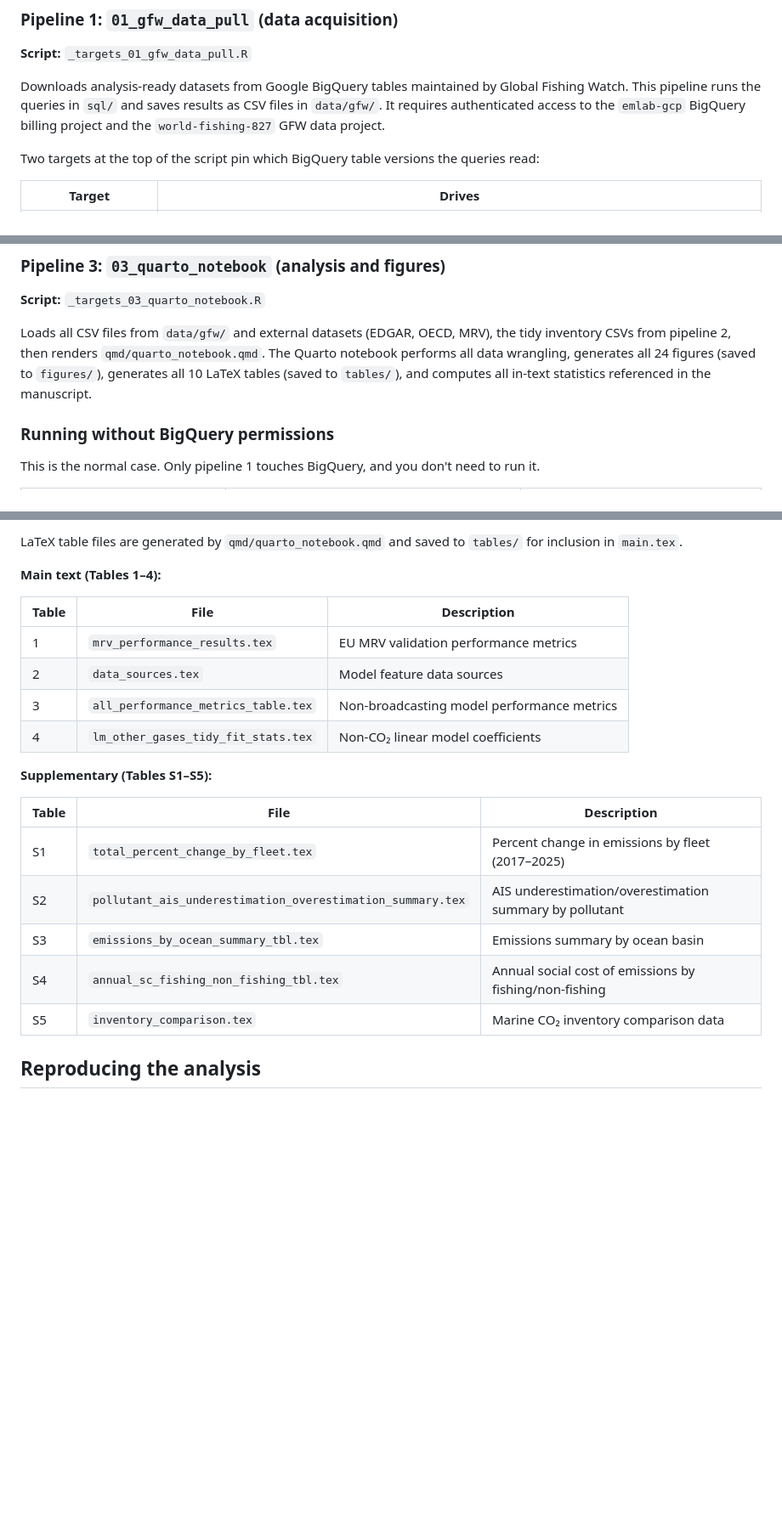
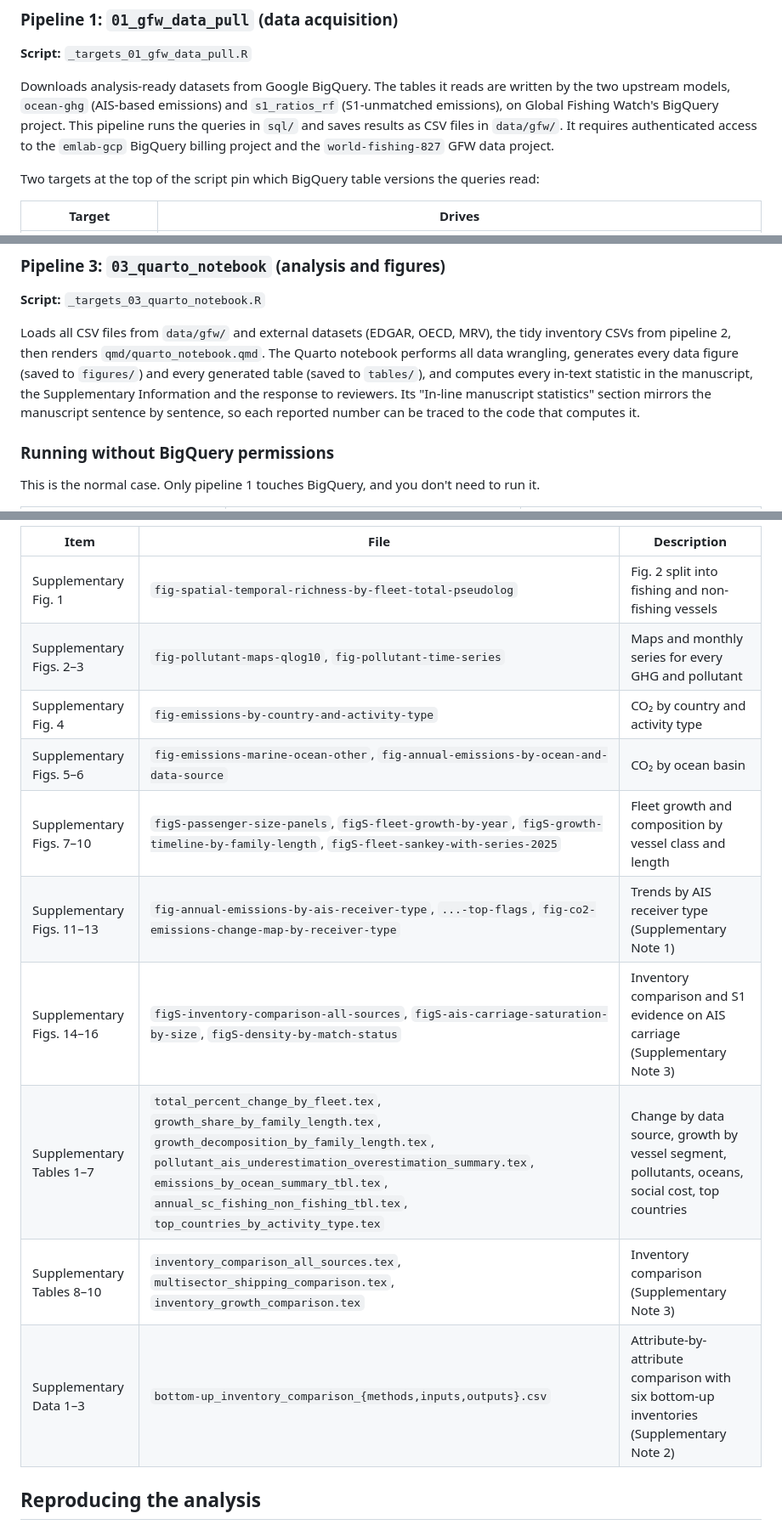
Before and after one commit to emlab-ucsb/paper-ocean-ghg, a Markdown page: README.md, 3 parts joined by grey strips. Shown at 85% size. GitHub-like rendering; blank space fills up the shorter version.

```diff
--- a/README.md
+++ b/README.md
@@ -122,7 +112,7 @@ BigQuery access.
 
 **Script:** `_targets_01_gfw_data_pull.R`
 
-Downloads analysis-ready datasets from Google BigQuery tables maintained by Global Fishing Watch. This pipeline runs the queries in `sql/` and saves results as CSV files in `data/gfw/`. It requires authenticated access to the `emlab-gcp` BigQuery billing project and the `world-fishing-827` GFW data project.
+Downloads analysis-ready datasets from Google BigQuery. The tables it reads are written by the two upstream models, `ocean-ghg` (AIS-based emissions) and `s1_ratios_rf` (S1-unmatched emissions), on Global Fishing Watch's BigQuery project. This pipeline runs the queries in `sql/` and saves results as CSV files in `data/gfw/`. It requires authenticated access to the `emlab-gcp` BigQuery billing project and the `world-fishing-827` GFW data project.
 
 Two targets at the top of the script pin which BigQuery table versions the queries read:
 
@@ -172,7 +162,7 @@ Note that `wf_get_key(service = "ads")` won't find it — `service` refers to an
 
 **Script:** `_targets_03_quarto_notebook.R`
 
-Loads all CSV files from `data/gfw/` and external datasets (EDGAR, OECD, MRV), the tidy inventory CSVs from pipeline 2, then renders `qmd/quarto_notebook.qmd`. The Quarto notebook performs all data wrangling, generates all 24 figures (saved to `figures/`), generates all 10 LaTeX tables (saved to `tables/`), and computes all in-text statistics referenced in the manuscript.
+Loads all CSV files from `data/gfw/` and external datasets (EDGAR, OECD, MRV), the tidy inventory CSVs from pipeline 2, then renders `qmd/quarto_notebook.qmd`. The Quarto notebook performs all data wrangling, generates every data figure (saved to `figures/`) and every generated table (saved to `tables/`), and computes every in-text statistic in the manuscript, the Supplementary Information and the response to reviewers. Its "In-line manuscript statistics" section mirrors the manuscript sentence by sentence, so each reported number can be traced to the code that computes it.
 
 ### Running without BigQuery permissions
 
@@ -252,23 +231,15 @@ All figures are generated by `qmd/quarto_notebook.qmd` and saved as PNGs in `fig
-LaTeX table files are generated by `qmd/quarto_notebook.qmd` and saved to `tables/` for inclusion in `main.tex`.
-
-**Main text (Tables 1–4):**
-
-| Table | File | Description |
-|-------|------|-------------|
-| 1 | `mrv_performance_results.tex` | EU MRV validation performance metrics |
-| 2 | `data_sources.tex` | Model feature data sources |
-| 3 | `all_performance_metrics_table.tex` | Non-broadcasting model performance metrics |
-| 4 | `lm_other_gases_tidy_fit_stats.tex` | Non-CO₂ linear model coefficients |
-
-**Supplementary (Tables S1–S5):**
-
-| Table | File | Description |
-|-------|------|-------------|
-| S1 | `total_percent_change_by_fleet.tex` | Percent change in emissions by fleet (2017–2025) |
-| S2 | `pollutant_ais_underestimation_overestimation_summary.tex` | AIS underestimation/overestimation summary by pollutant |
-| S3 | `emissions_by_ocean_summary_tbl.tex` | Emissions summary by ocean basin |
-| S4 | `annual_sc_fishing_non_fishing_tbl.tex` | Annual social cost of emissions by fishing/non-fishing |
-| S5 | `inventory_comparison.tex` | Marine CO₂ inventory comparison data |
+| Item | File | Description |
+|------|------|-------------|
+| Supplementary Fig. 1 | `fig-spatial-temporal-richness-by-fleet-total-pseudolog` | Fig. 2 split into fishing and non-fishing vessels |
+| Supplementary Figs. 2–3 | `fig-pollutant-maps-qlog10`, `fig-pollutant-time-series` | Maps and monthly series for every GHG and pollutant |
+| Supplementary Fig. 4 | `fig-emissions-by-country-and-activity-type` | CO₂ by country and activity type |
+| Supplementary Figs. 5–6 | `fig-emissions-marine-ocean-other`, `fig-annual-emissions-by-ocean-and-data-source` | CO₂ by ocean basin |
+| Supplementary Figs. 7–10 | `figS-passenger-size-panels`, `figS-fleet-growth-by-year`, `figS-growth-timeline-by-family-length`, `figS-fleet-sankey-with-series-2025` | Fleet growth and composition by vessel class and length |
+| Supplementary Figs. 11–13 | `fig-annual-emissions-by-ais-receiver-type`, `...-top-flags`, `fig-co2-emissions-change-map-by-receiver-type` | Trends by AIS receiver type (Supplementary Note 1) |
+| Supplementary Figs. 14–16 | `figS-inventory-comparison-all-sources`, `figS-ais-carriage-saturation-by-size`, `figS-density-by-match-status` | Inventory comparison and S1 evidence on AIS carriage (Supplementary Note 3) |
+| Supplementary Tables 1–7 | `total_percent_change_by_fleet.tex`, `growth_share_by_family_length.tex`, `growth_decomposition_by_family_length.tex`, `pollutant_ais_underestimation_overestimation_summary.tex`, `emissions_by_ocean_summary_tbl.tex`, `annual_sc_fishing_non_fishing_tbl.tex`, `top_countries_by_activity_type.tex` | Change by data source, growth by vessel segment, pollutants, oceans, social cost, top countries |
+| Supplementary Tables 8–10 | `inventory_comparison_all_sources.tex`, `multisector_shipping_comparison.tex`, `inventory_growth_comparison.tex` | Inventory comparison (Supplementary Note 3) |
+| Supplementary Data 1–3 | `bottom-up_inventory_comparison_{methods,inputs,outputs}.csv` | Attribute-by-attribute comparison with six bottom-up inventories (Supplementary Note 2) |
 
 ## Reproducing the analysis
 
```
Also changed, not shown: other parts of README.md (+63 -82 lines).
